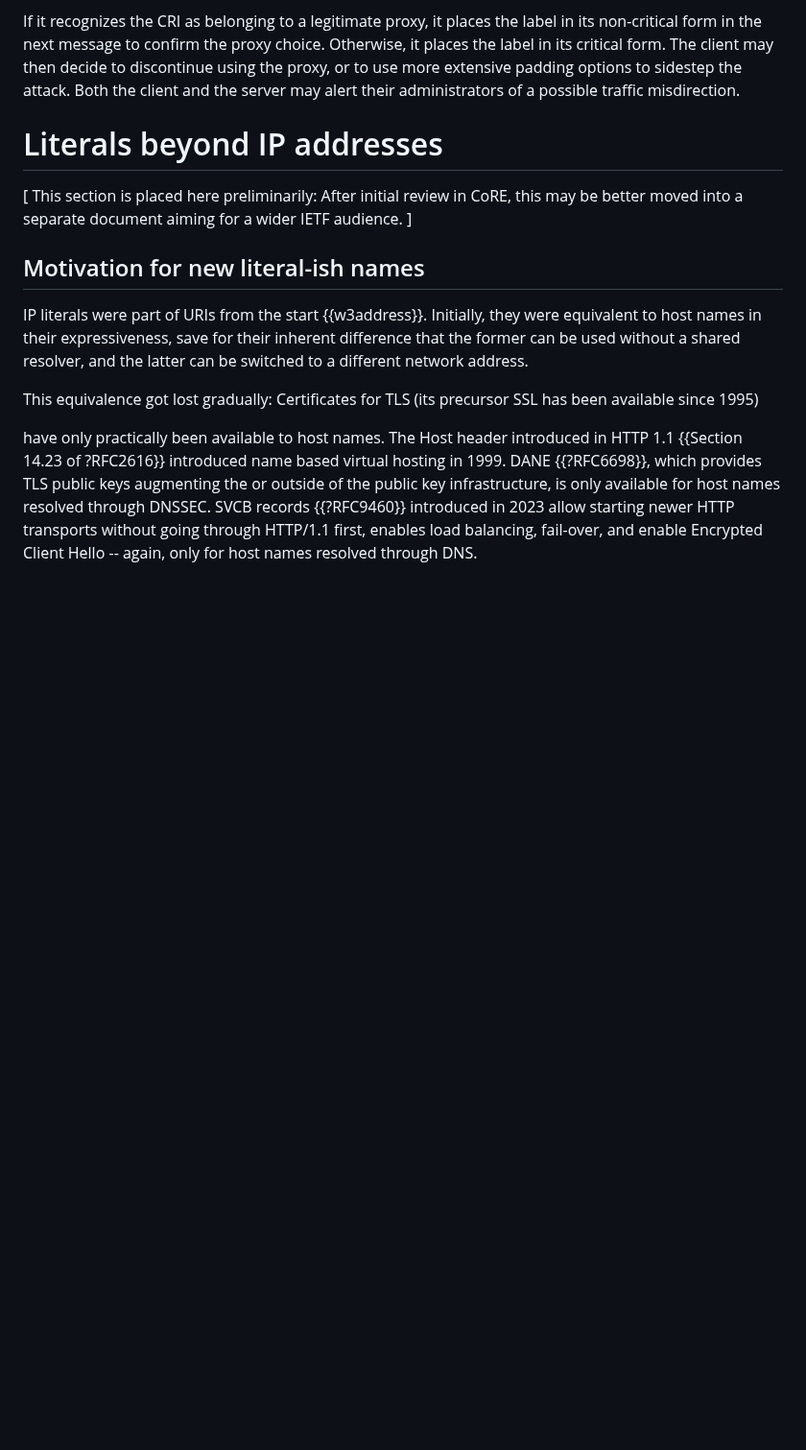
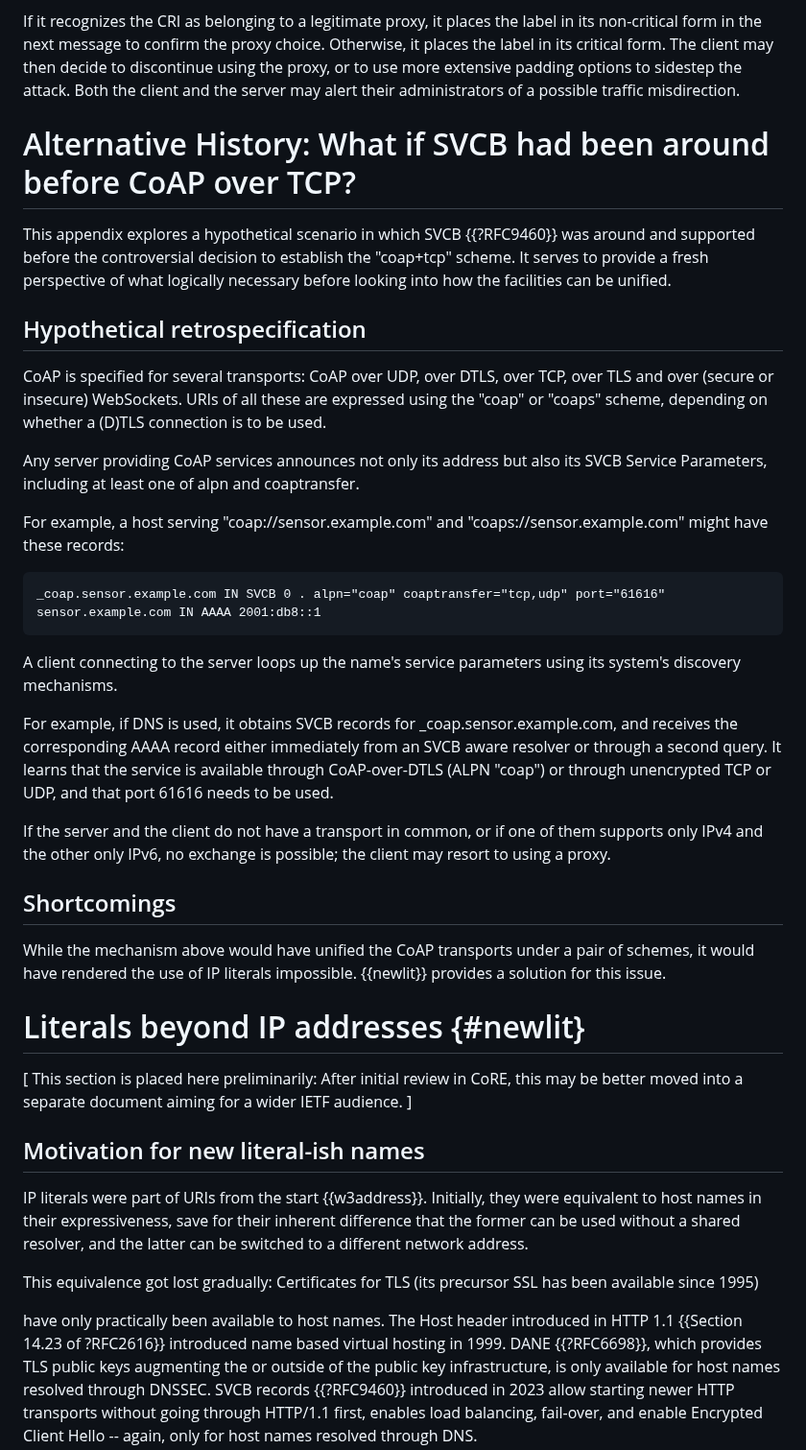
Before and after one commit to core-wg/transport-indication, a Markdown page: draft-ietf-core-transport-indication.md, the part around the change. Shown at 96% size. Drawn GitHub-style; blank space fills up the shorter version.

Commit message:
Alternative history exploration

````diff
--- a/draft-ietf-core-transport-indication.md
+++ b/draft-ietf-core-transport-indication.md
@@ -952,7 +952,52 @@ The client may then decide to discontinue using the proxy,
 or to use more extensive padding options to sidestep the attack.
 Both the client and the server may alert their administrators of a possible traffic misdirection.
 
-# Literals beyond IP addresses
+# Alternative History: What if SVCB had been around before CoAP over TCP?
+
+This appendix explores a hypothetical scenario in which SVCB {{?RFC9460}} was around and supported before the controversial decision to establish the "coap+tcp" scheme.
+It serves to provide a fresh perspective of what logically necessary
+before looking into how the facilities can be unified.
+
+## Hypothetical retrospecification
+
+CoAP is specified for several transports:
+CoAP over UDP, over DTLS, over TCP, over TLS and over (secure or insecure) WebSockets.
+URIs of all these are expressed using the "coap" or "coaps" scheme,
+depending on whether a (D)TLS connection is to be used.
+
+Any server providing CoAP services
+announces not only its address
+but also its SVCB Service Parameters,
+including at least one of alpn and coaptransfer.
+
+For example, a host serving "coap://sensor.example.com" and "coaps://sensor.example.com"
+might have these records:
+
+```
+_coap.sensor.example.com IN SVCB 0 . alpn="coap" coaptransfer="tcp,udp" port="61616"
+sensor.example.com IN AAAA 2001:db8::1
+```
+
+A client connecting to the server loops up the name's service parameters using its system's discovery mechanisms.
+
+For example, if DNS is used, it obtains SVCB records for \_coap.sensor.example.com,
+and receives the corresponding AAAA record either immediately from an SVCB aware resolver
+or through a second query.
+It learns that the service is available through CoAP-over-DTLS (ALPN "coap")
+or through unencrypted TCP or UDP, and that port 61616 needs to be used.
+
+If the server and the client do not have a transport in common,
+or if one of them supports only IPv4 and the other only IPv6,
+no exchange is possible;
+the client may resort to using a proxy.
+
+## Shortcomings
+
+While the mechanism above would have unified the CoAP transports under a pair of schemes,
+it would have rendered the use of IP literals impossible.
+{{newlit}} provides a solution for this issue.
+
+# Literals beyond IP addresses {#newlit}
 
 \[
 This section is placed here preliminarily:
````
